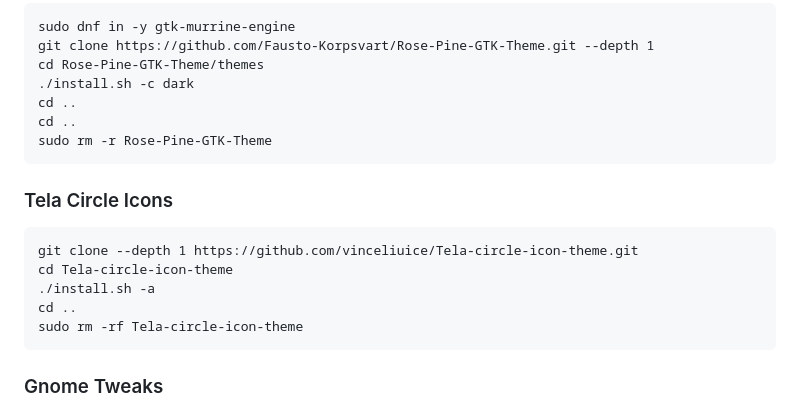
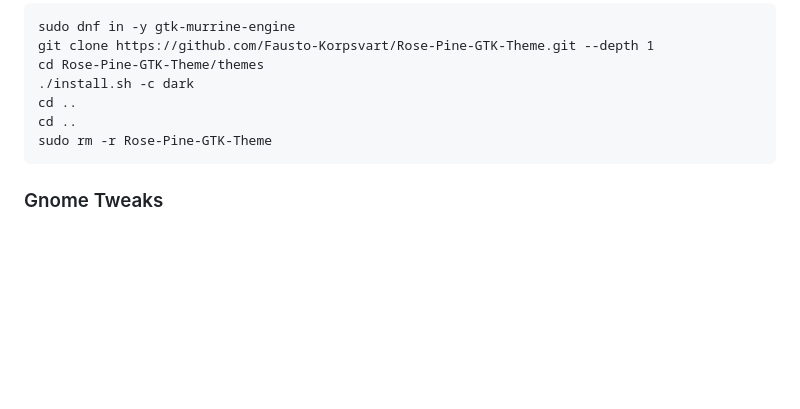
Before and after one commit to Nico-Shock/My-Fedora-44-Workspace, a Markdown page: README.md, the part around the change. Rendered like a GitHub page; blank space fills up the shorter version.

````diff
--- a/README.md
+++ b/README.md
@@ -209,15 +209,6 @@ cd ..
 sudo rm -r Rose-Pine-GTK-Theme
 ```
 
-### Tela Circle Icons
-```
-git clone --depth 1 https://github.com/vinceliuice/Tela-circle-icon-theme.git
-cd Tela-circle-icon-theme
-./install.sh -a
-cd ..
-sudo rm -rf Tela-circle-icon-theme
-```
-
 ### Gnome Tweaks
 
 - Set the Shell theme to `Adwaita`
````
